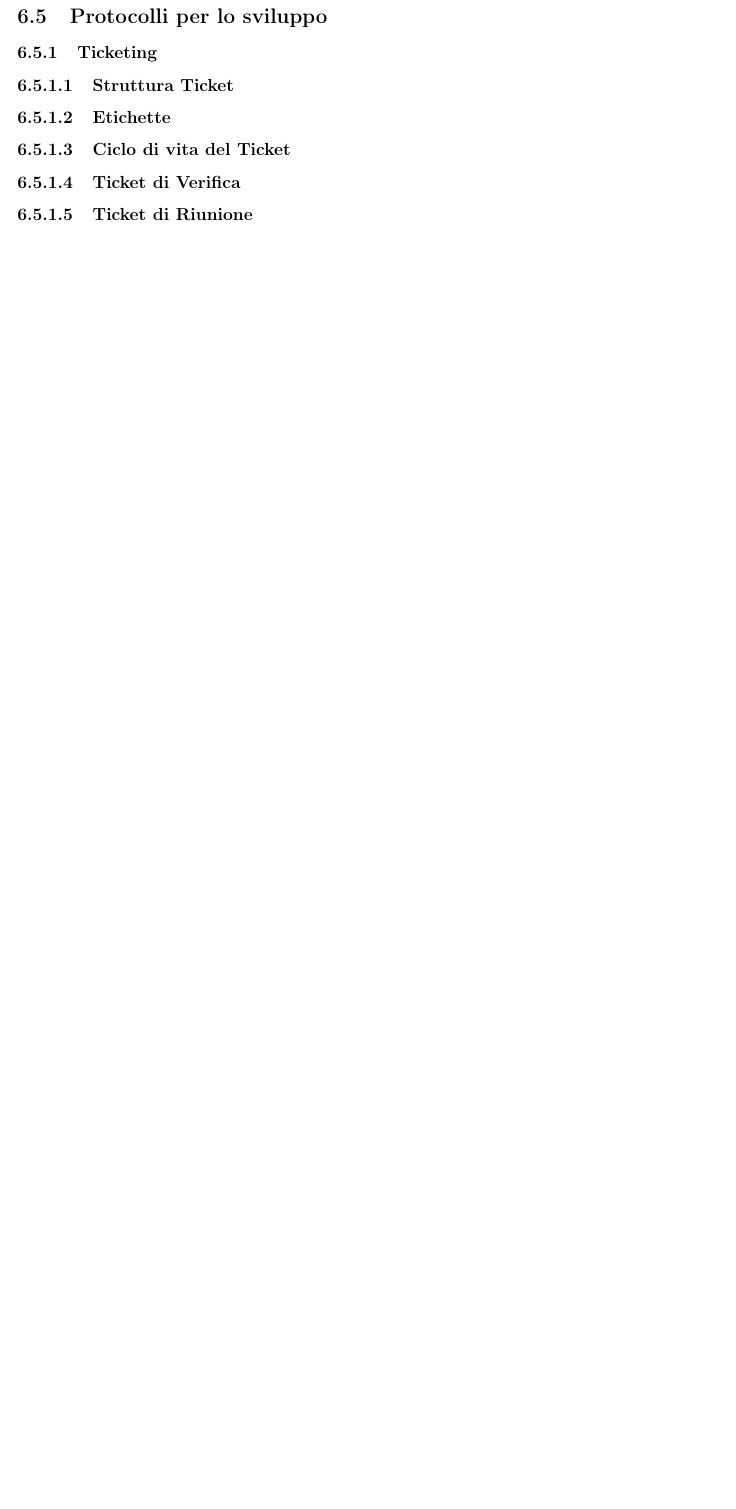
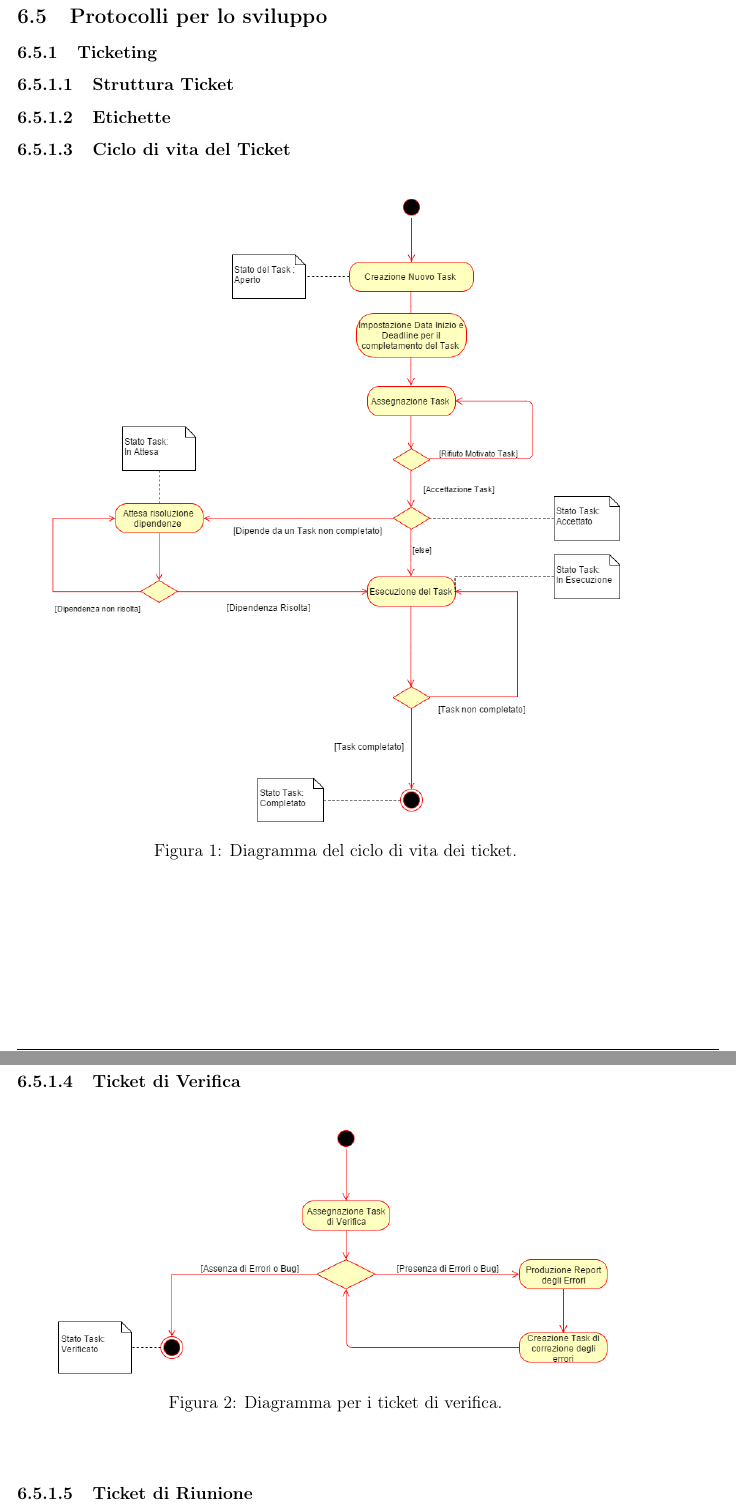
Before and after one commit to waltersandon/starware.swe15, a LaTeX document (doc/1_RR/interni/NormeDiProgetto/NormeDiProgetto2.tex): part of page 29 of 33 before the commit and two parts of pages 30 and 31 of 34 after it, the two joined at a grey line, cut so that both start at the same text, the shorter picture padded with empty space. Compiled offline with pdfLaTeX.

Commit message:
Npd - modifica sezioni 2 & 6.5, aggiunta diagrammi Ticketing

```diff
--- a/doc/1_RR/interni/NormeDiProgetto/NormeDiProgetto2.tex
+++ b/doc/1_RR/interni/NormeDiProgetto/NormeDiProgetto2.tex
@@ -800,7 +800,23 @@ Gulpease e la marcatura dei termini presenti nel glossario del documento.
 \subsubsubsection{Struttura Ticket}
 \subsubsubsection{Etichette}
 \subsubsubsection{Ciclo di vita del Ticket}
+\begin{center}
+	\begin{figure}[H]
+		\centering
+		\label{f1-TicketCicloVita}
+		\includegraphics[scale=0.5]{TicketCicloVita.png}
+		\caption{Diagramma del ciclo di vita dei ticket.}
+	\end{figure}
+\end{center}
 \subsubsubsection{Ticket di Verifica}
+\begin{center}
+	\begin{figure}[H]
+		\centering
+		\label{f1-TicketVerifica}
+		\includegraphics[scale=0.5]{TicketVerifica.png}
+		\caption{Diagramma per i ticket di verifica.}
+	\end{figure}
+\end{center}
 \subsubsubsection{Ticket di Riunione}
 assegnato a tutti i membri del gruppo, avente le seguenti caratteristiche:
  \begin{itemize}
```
Also changed, not shown: doc/1_RR/interni/NormeDiProgetto/TicketCicloVita.png (added), doc/1_RR/interni/NormeDiProgetto/ticketVerifica.png.
